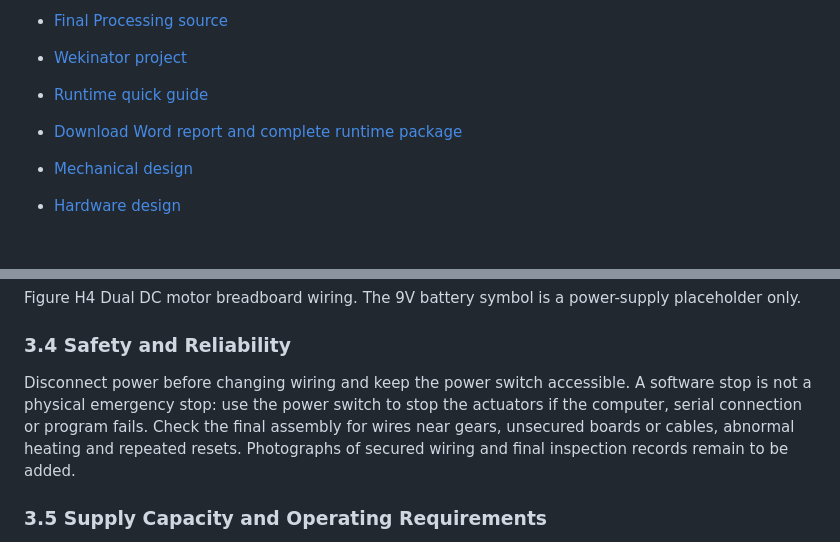
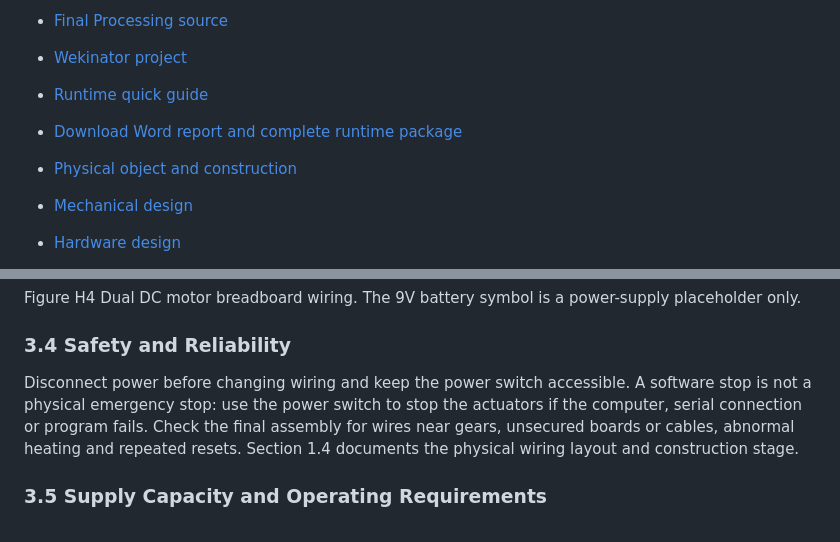
Before and after one commit to robbie-stevens/-cps-card-magic, a Markdown page: README.md, 2 parts joined by grey strips. Drawn GitHub-style; blank space fills up the shorter version.

```diff
--- a/README.md
+++ b/README.md
@@ -11,6 +11,7 @@
 - [Wekinator project](wekinator/WekinatorProject/WekinatorProject.wekproj)
 - [Runtime quick guide](docs/final-runtime.md)
 - [Download Word report and complete runtime package](docs/downloads/CardMagic_Final_Delivery.zip)
+- [Physical object and construction](#14-physical-object-and-construction)
 - [Mechanical design](#2-mechanical-design)
 - [Hardware design](#3-hardware-design)
 - [Software design](#4-software-design)
@@ -426,7 +439,7 @@ Figure H4 Dual DC motor breadboard wiring. The 9V battery symbol is a power-supp
 
 ### 3.4 Safety and Reliability
 
-Disconnect power before changing wiring and keep the power switch accessible. A software stop is not a physical emergency stop: use the power switch to stop the actuators if the computer, serial connection or program fails. Check the final assembly for wires near gears, unsecured boards or cables, abnormal heating and repeated resets. Photographs of secured wiring and final inspection records remain to be added.
+Disconnect power before changing wiring and keep the power switch accessible. A software stop is not a physical emergency stop: use the power switch to stop the actuators if the computer, serial connection or program fails. Check the final assembly for wires near gears, unsecured boards or cables, abnormal heating and repeated resets. Section 1.4 documents the physical wiring layout and construction stage.
 
 ### 3.5 Supply Capacity and Operating Requirements
 
```
Also changed, not shown: other parts of README.md (+12 -0 lines), docs/images/physical-object/assembled-wiring.jpg (added), docs/images/physical-object/construction-stage.jpg (added).
